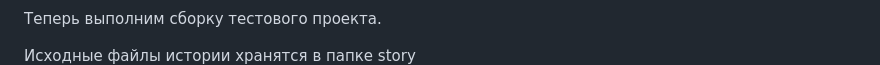
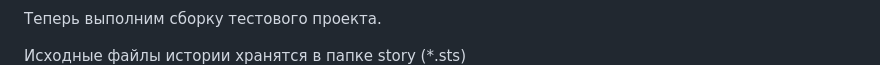
Before and after one commit to freewebtime/storyscriptOrigins, a Markdown page: Instruction.md, the part around the change. GitHub-like rendering.

```diff
--- a/Instruction.md
+++ b/Instruction.md
@@ -39,7 +39,7 @@ node-модули обновлены
 
 Теперь выполним сборку тестового проекта.
 
-Исходные файлы истории хранятся в папке story
+Исходные файлы истории хранятся в папке story (*.sts)
 ![исходники истории](https://raw.githubusercontent.com/freewebtime/storyscriptOrigins/master/resources/story_source_files.png)
 
 
```
Also changed, not shown: resources/command_palette.png (added), resources/command_palette_openned.png (added), 4 other files.
